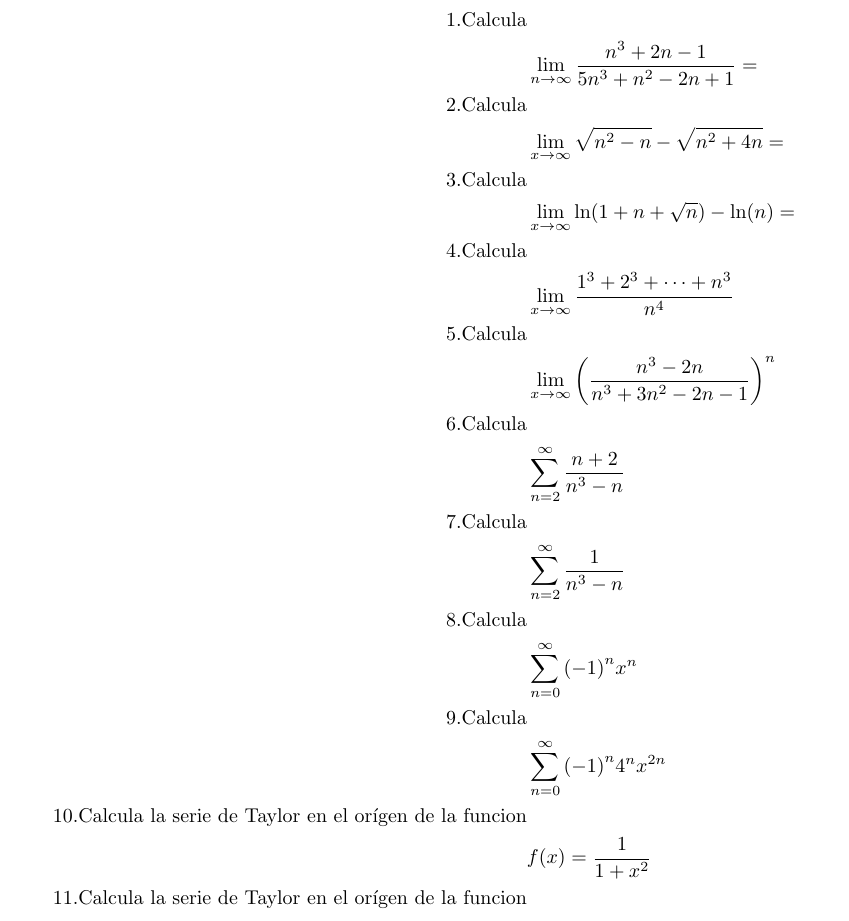
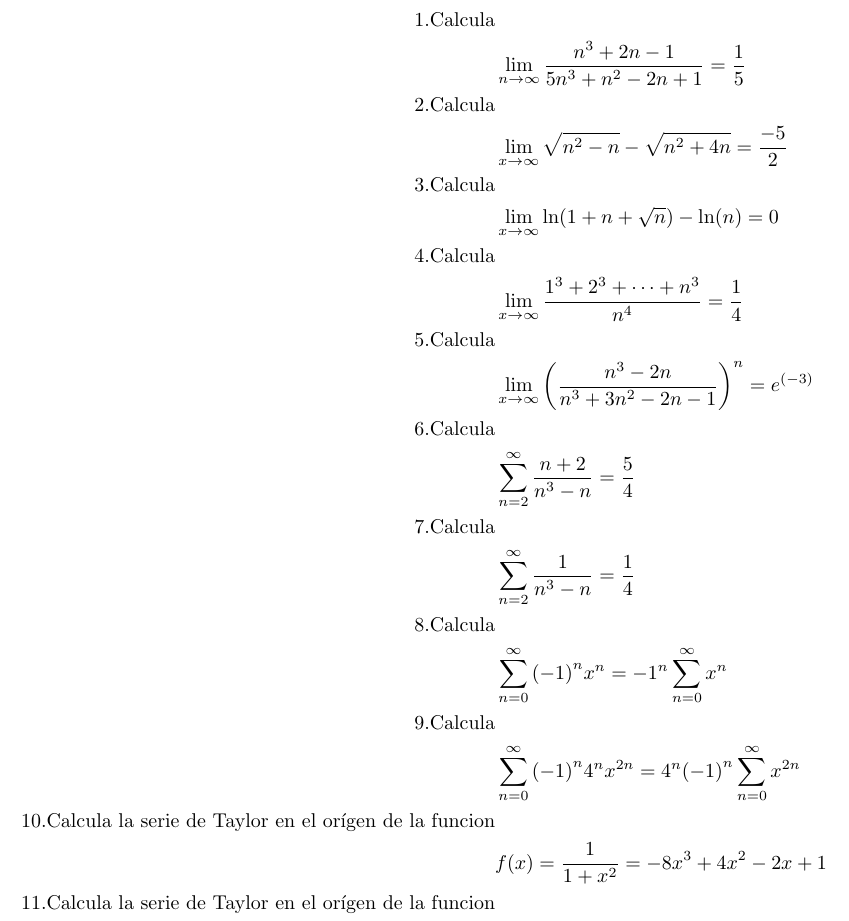
Before and after one commit to lmiel/SAGE5, a LaTeX document (algo/main.tex): part of the page, cut so that both start at the same text. Compiled offline with pdfLaTeX.

Commit message:
finished

```diff
--- a/algo/main.tex
+++ b/algo/main.tex
@@ -7,27 +7,27 @@
 \begin{document}
 \begin{align*}
 \text{1.Calcula}\\
-&\lim_{n \to \infty}\frac{n^3+2n-1}{5n^3+n^2-2n+1}=\\
+&\lim_{n \to \infty}\frac{n^3+2n-1}{5n^3+n^2-2n+1}=\frac{1}{5}\\
 \text{2.Calcula}\\
-&\lim_{x \to \infty}\sqrt{n^2-n}-\sqrt{n^2+4n} =\\
+&\lim_{x \to \infty}\sqrt{n^2-n}-\sqrt{n^2+4n}=\frac{-5}{2}\\
 \text{3.Calcula}\\
-&\lim_{x \to \infty}\ln(1+n+\sqrt{n})-\ln(n)=\\
+&\lim_{x \to \infty}\ln(1+n+\sqrt{n})-\ln(n)=0\\
 \text{4.Calcula}\\
-&\lim_{x \to \infty}\frac{1^3+2^3+\cdots+n^3}{n^4} \\
+&\lim_{x \to \infty}\frac{1^3+2^3+\cdots+n^3}{n^4}=\frac{1}{4} \\
 \text{5.Calcula}\\
-&\lim_{x \to \infty}{\left(\frac{n^3-2n}{n^3+3n^2-2n-1}\right)}^n  \\
+&\lim_{x \to \infty}{\left(\frac{n^3-2n}{n^3+3n^2-2n-1}\right)}^n=e^{(-3)}  \\
 \text{6.Calcula}\\
-&\sum_{n = 2}^{\infty}\frac{n+2}{n^3-n}\\
+&\sum_{n = 2}^{\infty}\frac{n+2}{n^3-n}=\frac{5}{4} \\
 \text{7.Calcula}\\
-&\sum_{n = 2}^{\infty}\frac{1}{n^3-n}\\
+&\sum_{n = 2}^{\infty}\frac{1}{n^3-n}=\frac{1}{4} \\
 \text{8.Calcula}\\
-&\sum_{n = 0}^{\infty}{(-1)}^n{x^n}\\
+&\sum_{n = 0}^{\infty}{(-1)}^n{x^n}={-1}^n\sum_{n = 0}^{\infty}x^{n}  \\
 \text{9.Calcula}\\
-&\sum_{n = 0}^{\infty}{(-1)}^n{4^n}{x^{2n}}\\
+&\sum_{n = 0}^{\infty}{(-1)}^n{4^n}{x^{2n}}=4^n{(-1)}^{n}\sum_{n = 0}^{\infty}x^{2n}  \\
 \text{10.Calcula la serie de Taylor en el orígen de la funcion}\\
-&f{(x)}=\frac{1}{1+x^2}\\
+&f{(x)}=\frac{1}{1+x^2}=-8x^3+4x^2-2x+1\\
 \text{11.Calcula la serie de Taylor en el orígen de la funcion}\\
-&g{(x)}=x\cos(x)
+&g{(x)}=x\cos(x)=\frac{-1}{2}x^3+x
 \end{align*}
 
 \end{document}
```
Also changed, not shown: algo/main.pdf, data/tarea4_2.pdf (added).
